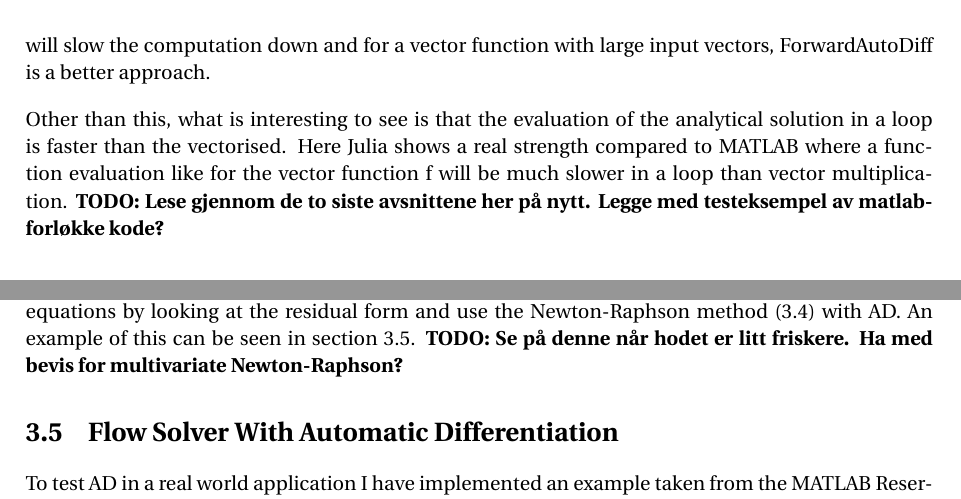
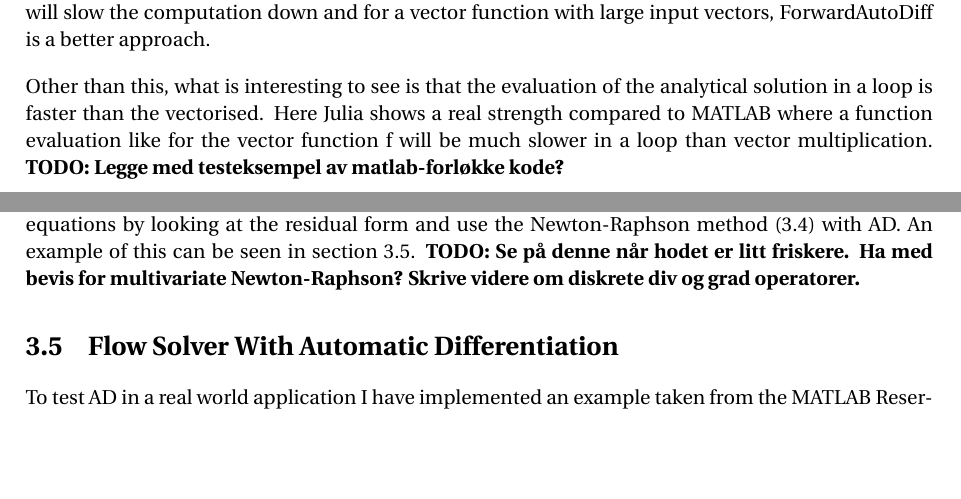
Before and after one commit to smeringdal/projectReportAD, a LaTeX thesis (main.tex, which reads 03_implementation.tex): two parts of page 23 of 33, joined at a grey line, cut so that both start at the same text, the shorter picture padded with empty space. Compiled offline with pdfLaTeX.

Commit message:
Not many changes

```diff
--- a/03_implementation.tex
+++ b/03_implementation.tex
@@ -71,7 +71,7 @@ Implementation specific parts are left out. The result can be seen in figure \re
 \end{figure}
 We can start by observing that the ForwardAutoDiff implementation is clearly not optimised for evaluating the vector function scalar by scalar as it is the slowest method we have tested so far for all vector lengths. The next interesting observation is that we can make ForwardDiff's evaluation of the vector function much more efficient. When using the method in \texttt{benchmarkADinLoop} we almost achieve the same test results as ForwardAutoDiff. Although, what is important to mention here is that with the approach in \texttt{benchmarkADinLoop} we only obtain the gradient of the function and not the Jacobian. In the particular case of the function f in \eqref{eq:benchmarkFunction}, the Jacobian will only be a diagonal matrix with the gradient of $f$ on the diagonal, but if we would evaluate a function like in \eqref{eq:differenceFunction}, this approach would not work. Hence although we almost manage to obtain the same performance in ForwardDiff as we have in ForwardAutoDiff, it comes with a cost. The implementation necessary to obtain the Jacobian with ForwardDiff and \texttt{benchmarkADinLoop} will slow the computation down and for a vector function with large input vectors, ForwardAutoDiff is a better approach.
 
-Other than this, what is interesting to see is that the evaluation of the analytical solution in a loop is faster than the vectorised. Here Julia shows a real strength compared to MATLAB where a function evaluation like for the vector function f will be much slower in a loop than vector multiplication. \textbf{TODO: Lese gjennom de to siste avsnittene her på nytt. Legge med testeksempel av matlab-forløkke kode?}
+Other than this, what is interesting to see is that the evaluation of the analytical solution in a loop is faster than the vectorised. Here Julia shows a real strength compared to MATLAB where a function evaluation like for the vector function f will be much slower in a loop than vector multiplication. \textbf{TODO: Legge med testeksempel av matlab-forløkke kode?}
 
 \section{Applications of Automatic Differentiation}
 One simple application of AD is if you want to find the roots of a function. The simplest example is for a scalar function $f$ with a scalar input $x$ then the iteration scheme
@@ -93,7 +93,7 @@ This means that to solve the linear system in equation \eqref{eq:linearSystem},
     \label{eq:newtonRaphsonVector}
 \end{equation}
 Here $\left[J_{\boldsymbol{F}}  (\boldsymbol{x}^n)\right]^{-1}$ is the inverse of the Jacobian of $\boldsymbol{F}$ at $\boldsymbol{x}^n$. For a simple system like equation \eqref{eq:linearSystem} it may seem a bit forced to use AD to solve for $\boldsymbol{x}$, but in numerical application we can easily solve non-linear equations by looking at the residual form and use the Newton-Raphson method \eqref{eq:newtonRaphsonVector} with AD. An example of this can be seen in section \ref{sec:FlowSolver}.
-\textbf{TODO: Se på denne når hodet er litt friskere. Ha med bevis for multivariate Newton-Raphson?}
+\textbf{TODO: Se på denne når hodet er litt friskere. Ha med bevis for multivariate Newton-Raphson? Skrive videre om diskrete div og grad operatorer.}
 
 \section{Flow Solver With Automatic Differentiation}
 \label{sec:FlowSolver}
```
Also changed, not shown: 03_implementation.tex (6 more changed lines), 1 other file.
